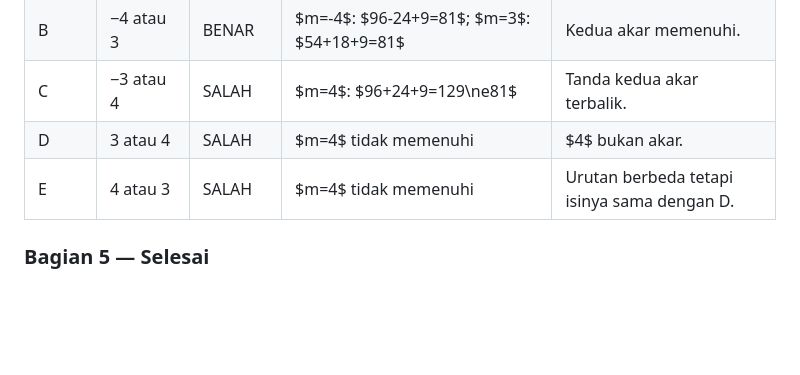
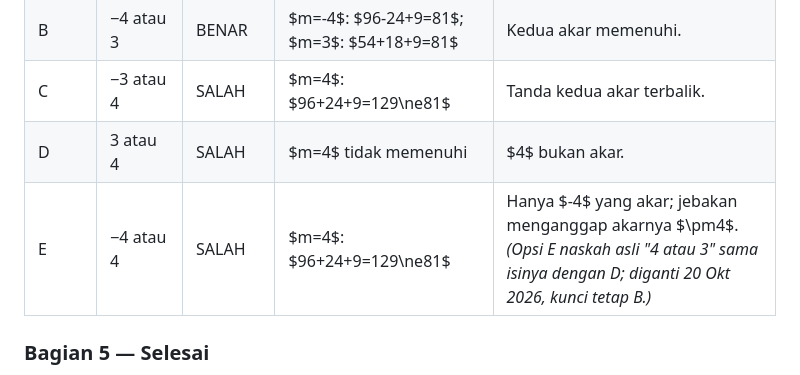
Before and after one commit to pentaputra98/paham-tka, a Markdown page: docs/pembahasan25.md, the part around the change. GitHub-like rendering; blank space fills up the shorter version.

```diff
--- a/docs/pembahasan25.md
+++ b/docs/pembahasan25.md
@@ -1430,7 +1430,7 @@ Uji tiap nilai $m$: $6m^2+6m+9=81$?
 | B | −4 atau 3 | BENAR | $m=-4$: $96-24+9=81$; $m=3$: $54+18+9=81$ | Kedua akar memenuhi. |
 | C | −3 atau 4 | SALAH | $m=4$: $96+24+9=129\ne81$ | Tanda kedua akar terbalik. |
 | D | 3 atau 4 | SALAH | $m=4$ tidak memenuhi | $4$ bukan akar. |
-| E | 4 atau 3 | SALAH | $m=4$ tidak memenuhi | Urutan berbeda tetapi isinya sama dengan D. |
+| E | −4 atau 4 | SALAH | $m=4$: $96+24+9=129\ne81$ | Hanya $-4$ yang akar; jebakan menganggap akarnya $\pm4$. *(Opsi E naskah asli "4 atau 3" sama isinya dengan D; diganti 20 Okt 2026, kunci tetap B.)* |
 
 ### Bagian 5 — Selesai
 - **Segel:** **B**
```
Also changed, not shown: docs/soal25.md (+1 -1 lines).
